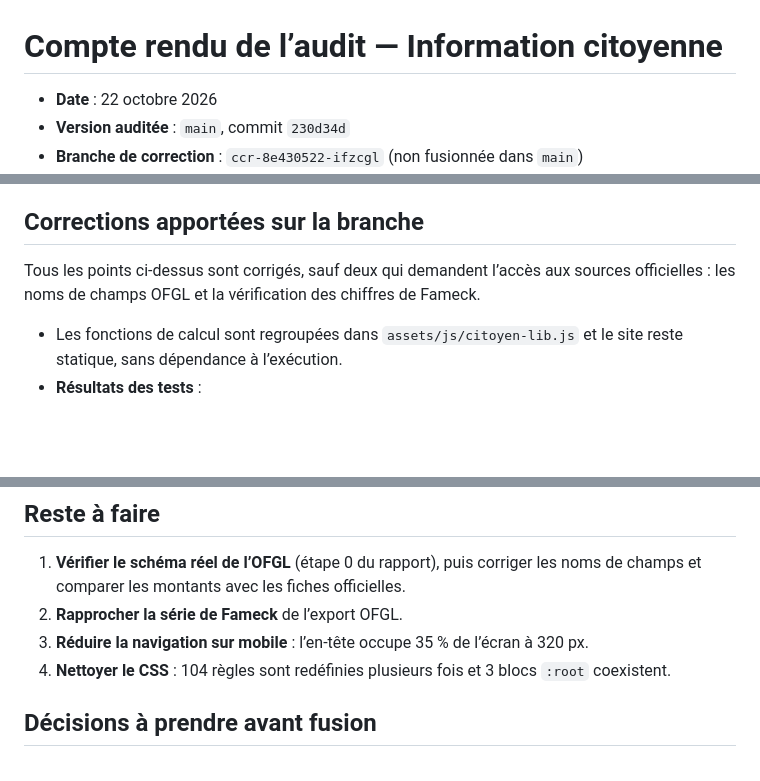
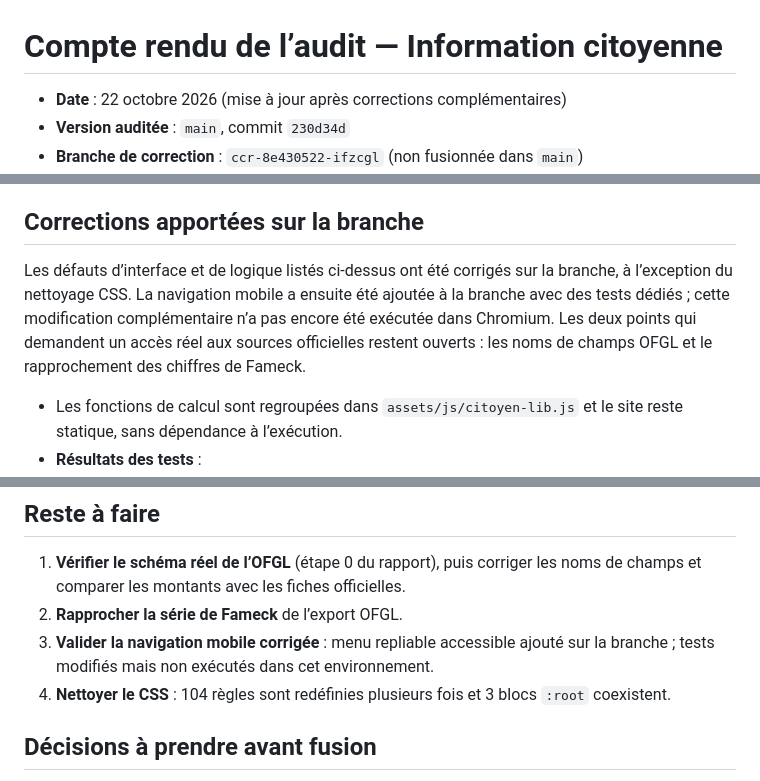
Before and after one commit to Tuzilucas/Citoyen, a Markdown page: audit/COMPTE-RENDU.md, 3 parts joined by grey strips. Drawn GitHub-style; blank space fills up the shorter version.

Commit message:
Update audit status after mobile navigation changes

```diff
--- a/audit/COMPTE-RENDU.md
+++ b/audit/COMPTE-RENDU.md
@@ -1,6 +1,6 @@
 # Compte rendu de l’audit — Information citoyenne
 
-- **Date** : 22 octobre 2026
+- **Date** : 22 octobre 2026 (mise à jour après corrections complémentaires)
 - **Version auditée** : `main`, commit `230d34d`
 - **Branche de correction** : `ccr-8e430522-ifzcgl` (non fusionnée dans `main`)
 - **Rapport détaillé** : [`AUDIT-TECHNIQUE.md`](../AUDIT-TECHNIQUE.md). Il contient le tableau des anomalies, la matrice des tests, le contrôle des données, le plan de correction et le prompt pour l’étape suivante.
@@ -33,7 +33,7 @@ Ces points sont notés « NON TESTÉ » ou « À CONFIRMER » dans le rapport. L
 
 ## Corrections apportées sur la branche
 
-Tous les points ci-dessus sont corrigés, sauf deux qui demandent l’accès aux sources officielles : les noms de champs OFGL et la vérification des chiffres de Fameck.
+Les défauts d’interface et de logique listés ci-dessus ont été corrigés sur la branche, à l’exception du nettoyage CSS. La navigation mobile a ensuite été ajoutée à la branche avec des tests dédiés ; cette modification complémentaire n’a pas encore été exécutée dans Chromium. Les deux points qui demandent un accès réel aux sources officielles restent ouverts : les noms de champs OFGL et le rapprochement des chiffres de Fameck.
 
 - Les fonctions de calcul sont regroupées dans `assets/js/citoyen-lib.js` et le site reste statique, sans dépendance à l’exécution.
 - **Résultats des tests** :
@@ -45,7 +45,7 @@ Tous les points ci-dessus sont corrigés, sauf deux qui demandent l’accès aux
 
 1. **Vérifier le schéma réel de l’OFGL** (étape 0 du rapport), puis corriger les noms de champs et comparer les montants avec les fiches officielles.
 2. **Rapprocher la série de Fameck** de l’export OFGL.
-3. **Réduire la navigation sur mobile** : l’en-tête occupe 35 % de l’écran à 320 px.
+3. **Valider la navigation mobile corrigée** : menu repliable accessible ajouté sur la branche ; tests modifiés mais non exécutés dans cet environnement.
 4. **Nettoyer le CSS** : 104 règles sont redéfinies plusieurs fois et 3 blocs `:root` coexistent.
 
 ## Décisions à prendre avant fusion
```
